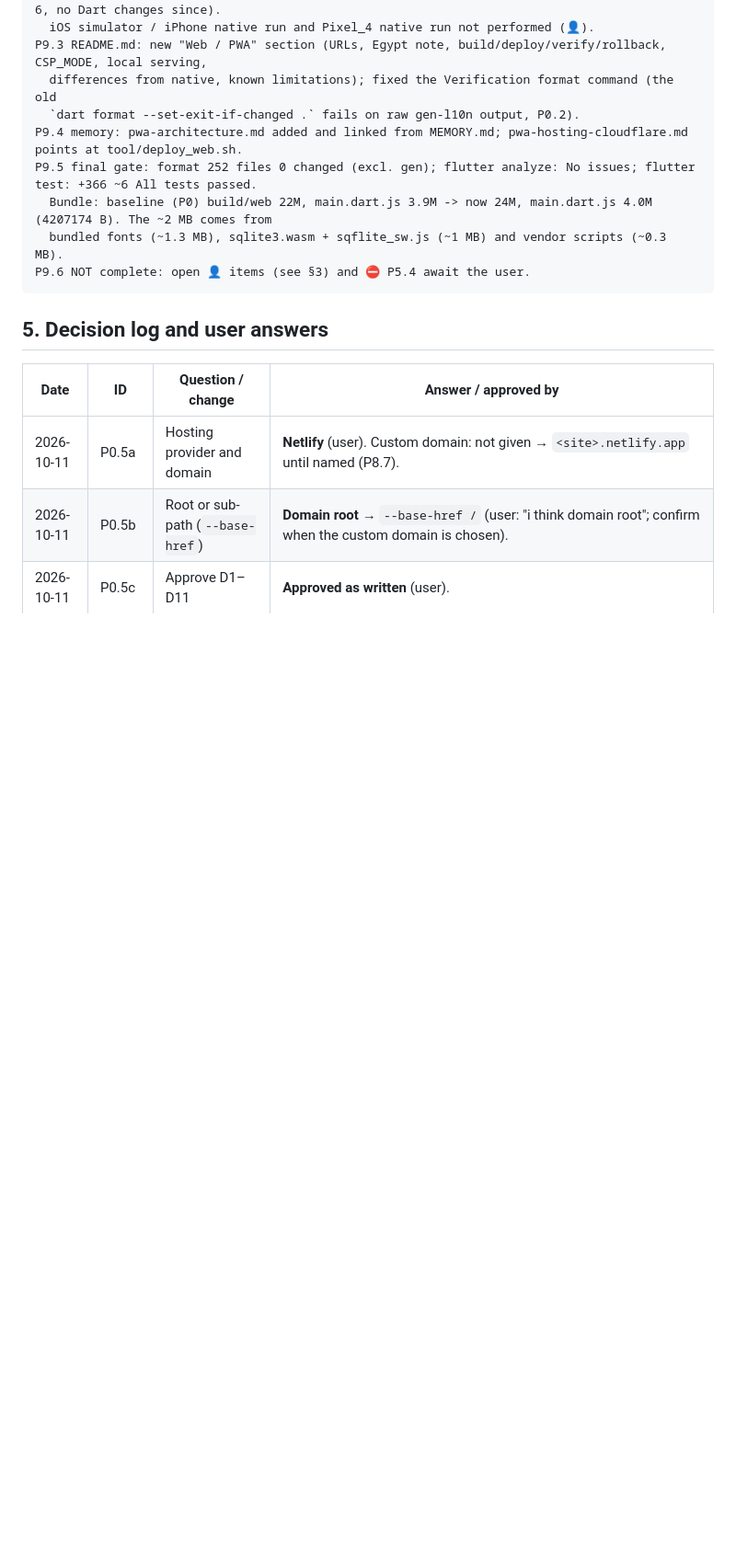
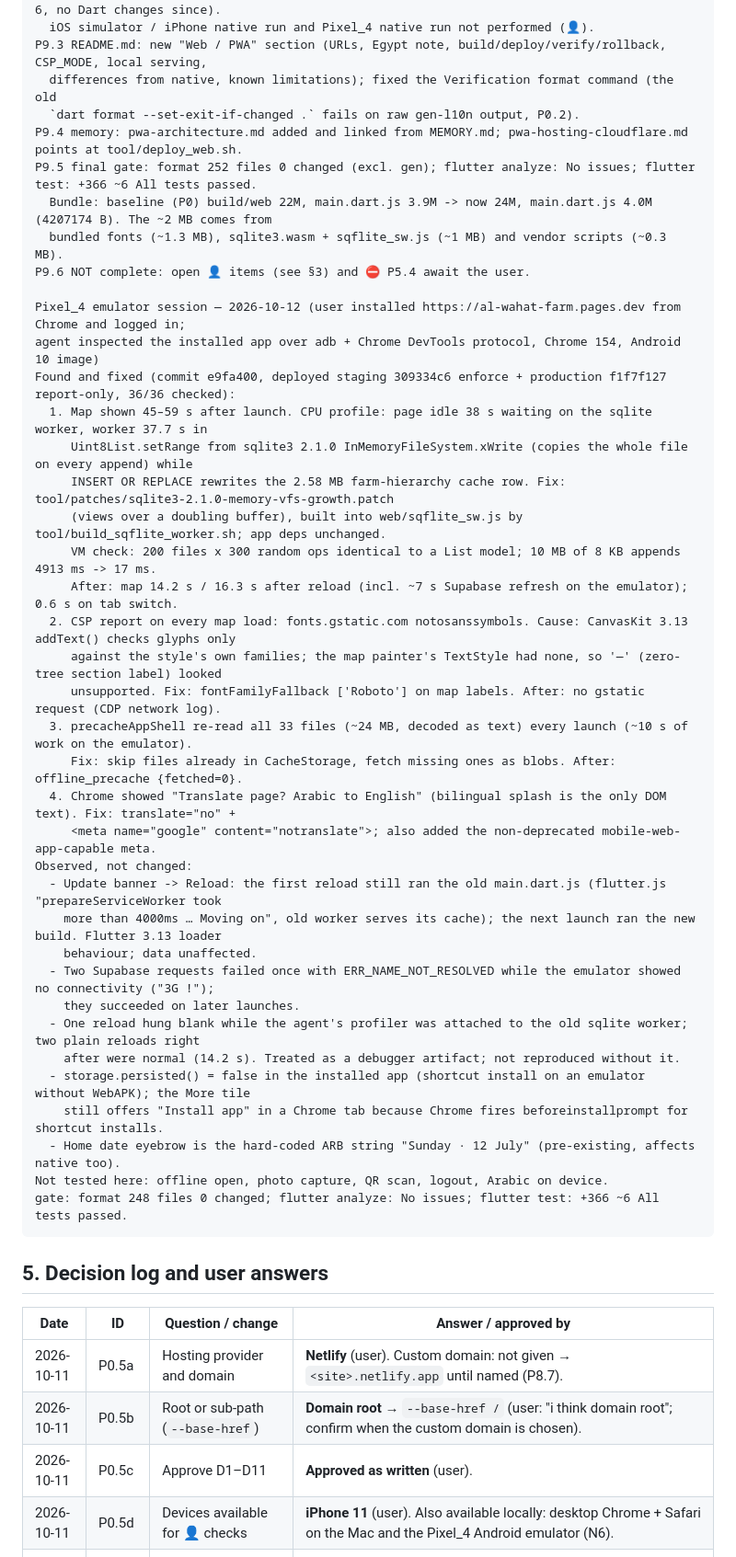
Before and after one commit to mohamed-elrais/al_wahat_farm_flutter, a Markdown page: PWA_IMPLEMENTATION_PLAN.md, the part around one of its changes. Shown at 92% size. Rendered like a GitHub page; blank space fills up the shorter version.

Commit message:
PWA plan: record Pixel 4 emulator results and fixes
Fills the Android emulator column of the Phase 9 parity matrix with what
was verified on the installed PWA, and records the profiling evidence,
fixes (e9fa400) and observed-but-unchanged behaviour.

Co-Authored-By: Claude Opus 5.5 <noreply@anthropic.com>

````diff
--- a/PWA_IMPLEMENTATION_PLAN.md
+++ b/PWA_IMPLEMENTATION_PLAN.md
@@ -902,6 +902,36 @@ P9.5 final gate: format 252 files 0 changed (excl. gen); flutter analyze: No iss
   Bundle: baseline (P0) build/web 22M, main.dart.js 3.9M -> now 24M, main.dart.js 4.0M (4207174 B). The ~2 MB comes from
   bundled fonts (~1.3 MB), sqlite3.wasm + sqflite_sw.js (~1 MB) and vendor scripts (~0.3 MB).
 P9.6 NOT complete: open 👤 items (see §3) and ⛔ P5.4 await the user.
+
+Pixel_4 emulator session — 2026-10-12 (user installed https://al-wahat-farm.pages.dev from Chrome and logged in;
+agent inspected the installed app over adb + Chrome DevTools protocol, Chrome 154, Android 10 image)
+Found and fixed (commit e9fa400, deployed staging 309334c6 enforce + production f1f7f127 report-only, 36/36 checked):
+  1. Map shown 45–59 s after launch. CPU profile: page idle 38 s waiting on the sqlite worker, worker 37.7 s in
+     Uint8List.setRange from sqlite3 2.1.0 InMemoryFileSystem.xWrite (copies the whole file on every append) while
+     INSERT OR REPLACE rewrites the 2.58 MB farm-hierarchy cache row. Fix: tool/patches/sqlite3-2.1.0-memory-vfs-growth.patch
+     (views over a doubling buffer), built into web/sqflite_sw.js by tool/build_sqflite_worker.sh; app deps unchanged.
+     VM check: 200 files x 300 random ops identical to a List model; 10 MB of 8 KB appends 4913 ms -> 17 ms.
+     After: map 14.2 s / 16.3 s after reload (incl. ~7 s Supabase refresh on the emulator); 0.6 s on tab switch.
+  2. CSP report on every map load: fonts.gstatic.com notosanssymbols. Cause: CanvasKit 3.13 addText() checks glyphs only
+     against the style's own families; the map painter's TextStyle had none, so '—' (zero-tree section label) looked
+     unsupported. Fix: fontFamilyFallback ['Roboto'] on map labels. After: no gstatic request (CDP network log).
+  3. precacheAppShell re-read all 33 files (~24 MB, decoded as text) every launch (~10 s of work on the emulator).
+     Fix: skip files already in CacheStorage, fetch missing ones as blobs. After: offline_precache {fetched=0}.
+  4. Chrome showed "Translate page? Arabic to English" (bilingual splash is the only DOM text). Fix: translate="no" +
+     <meta name="google" content="notranslate">; also added the non-deprecated mobile-web-app-capable meta.
+Observed, not changed:
+  - Update banner -> Reload: the first reload still ran the old main.dart.js (flutter.js "prepareServiceWorker took
+    more than 4000ms … Moving on", old worker serves its cache); the next launch ran the new build. Flutter 3.13 loader
+    behaviour; data unaffected.
+  - Two Supabase requests failed once with ERR_NAME_NOT_RESOLVED while the emulator showed no connectivity ("3G !");
+    they succeeded on later launches.
+  - One reload hung blank while the agent's profiler was attached to the old sqlite worker; two plain reloads right
+    after were normal (14.2 s). Treated as a debugger artifact; not reproduced without it.
+  - storage.persisted() = false in the installed app (shortcut install on an emulator without WebAPK); the More tile
+    still offers "Install app" in a Chrome tab because Chrome fires beforeinstallprompt for shortcut installs.
+  - Home date eyebrow is the hard-coded ARB string "Sunday · 12 July" (pre-existing, affects native too).
+Not tested here: offline open, photo capture, QR scan, logout, Arabic on device.
+gate: format 248 files 0 changed; flutter analyze: No issues; flutter test: +366 ~6 All tests passed.
 ```
 
 ## 5. Decision log and user answers
````
Also changed, not shown: other parts of PWA_IMPLEMENTATION_PLAN.md (+10 -8 lines).
